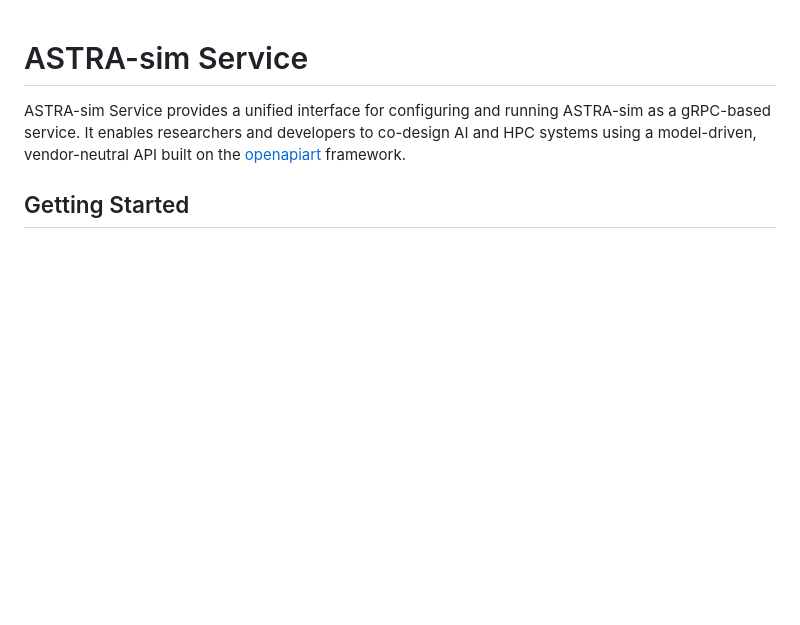
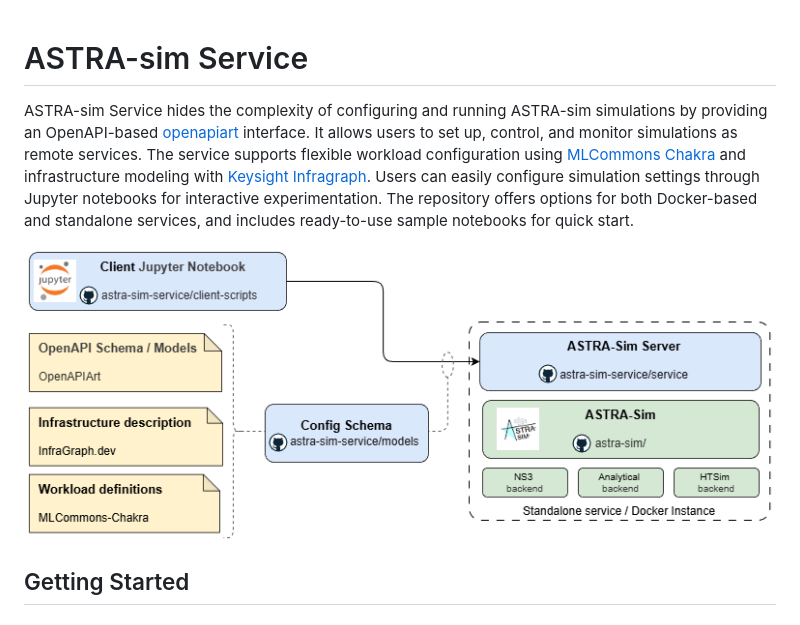
Before and after one commit to astra-sim/astra-sim-service, a Markdown page: README.md, the part around the change. GitHub-like rendering; pictures changed too: resources/ASTRA-Sim-Service.png (added); blank space fills up the shorter version.

```diff
--- a/README.md
+++ b/README.md
@@ -1,7 +1,8 @@
 # ASTRA-sim Service
 
-ASTRA-sim Service provides a unified interface for configuring and running ASTRA-sim as a gRPC-based service. It enables researchers and developers to co-design AI and HPC systems using a model-driven, vendor-neutral API built on the [openapiart](https://github.com/open-traffic-generator/openapiart/tree/main) framework.
+ASTRA-sim Service hides the complexity of configuring and running ASTRA-sim simulations by providing an OpenAPI-based [openapiart](https://github.com/open-traffic-generator/openapiart/tree/main) interface. It allows users to set up, control, and monitor simulations as remote services. The service supports flexible workload configuration using [MLCommons Chakra](https://github.com/mlcommons/chakra) and infrastructure modeling with [Keysight Infragraph](https://github.com/Keysight/infragraph). Users can easily configure simulation settings through Jupyter notebooks for interactive experimentation. The repository offers options for both Docker-based and standalone services, and includes ready-to-use sample notebooks for quick start.
 
+![ASTRA-sim service](resources/ASTRA-Sim-Service.png)
 
 ## Getting Started
 
```
